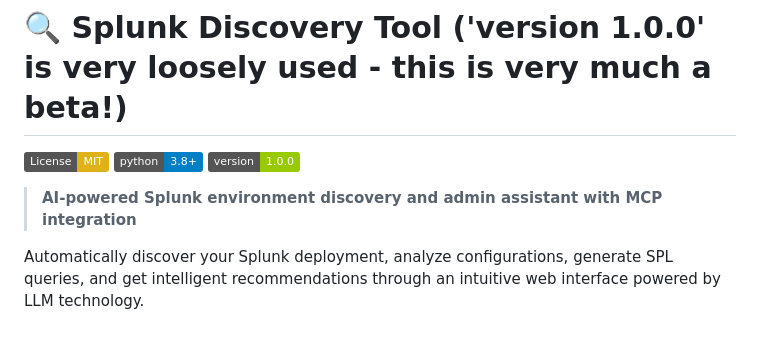
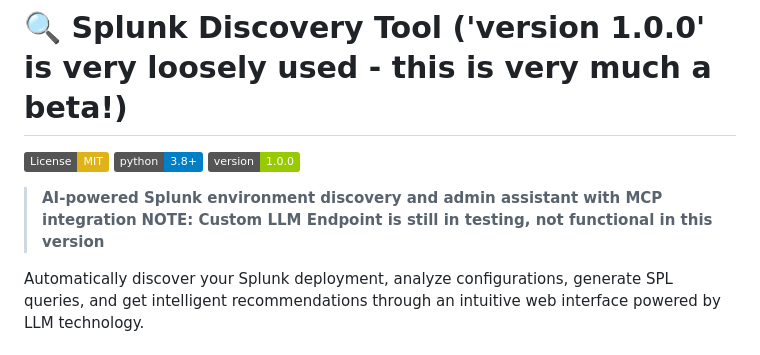
Before and after one commit to LeiterConsulting/splunk-discovery-tool, a Markdown page: README.md, the part around the change. Drawn GitHub-style; badges without logos.

Commit message:
Update README with note on LLM endpoint status
Added a note about the custom LLM endpoint being in testing and non-functional.

```diff
--- a/README.md
+++ b/README.md
@@ -5,6 +5,7 @@
 [![Version](https://img.shields.io/badge/version-1.0.0-green.svg)](https://github.com/LeiterConsulting/splunk-discovery-tool/releases)
 
 > **AI-powered Splunk environment discovery and admin assistant with MCP integration**
+> **NOTE: Custom LLM Endpoint is still in testing, not functional in this version**
 
 Automatically discover your Splunk deployment, analyze configurations, generate SPL queries, and get intelligent recommendations through an intuitive web interface powered by LLM technology.
 
```
